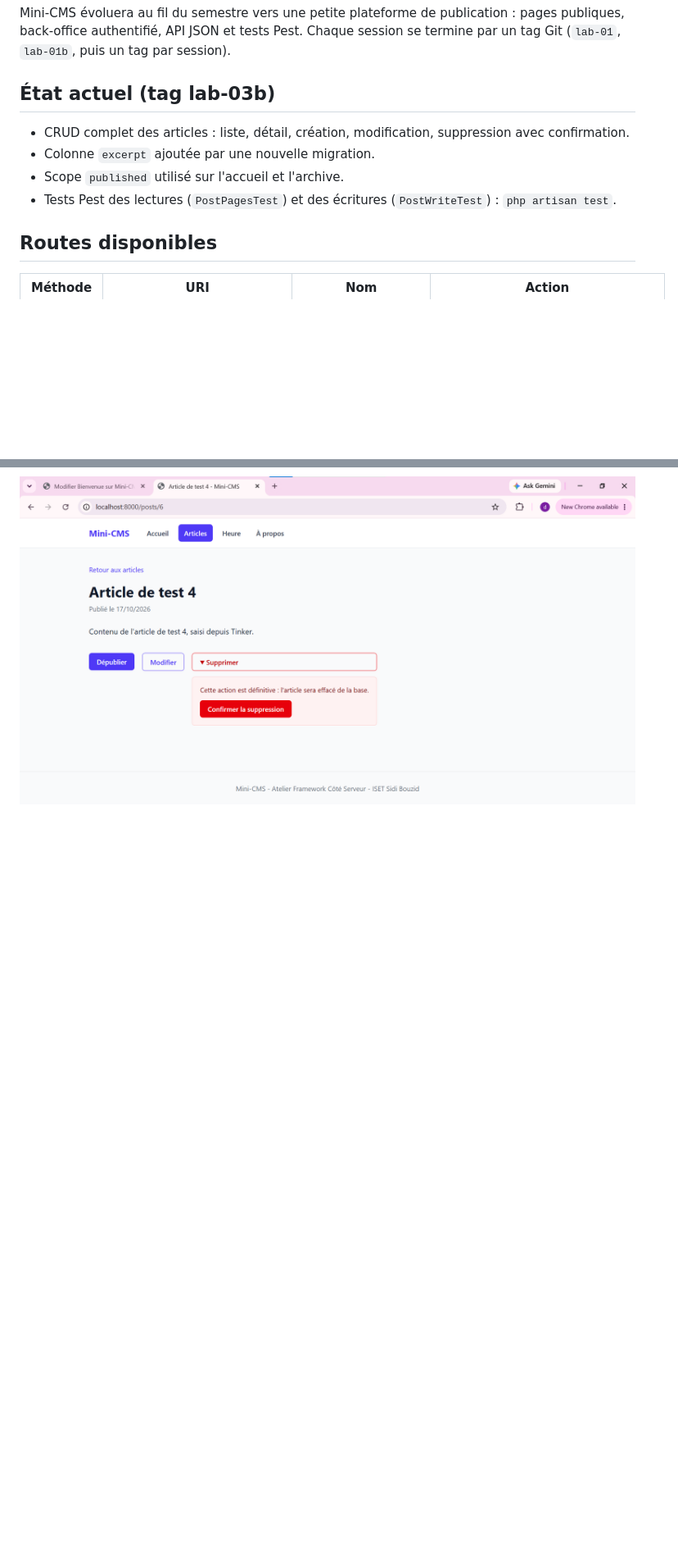
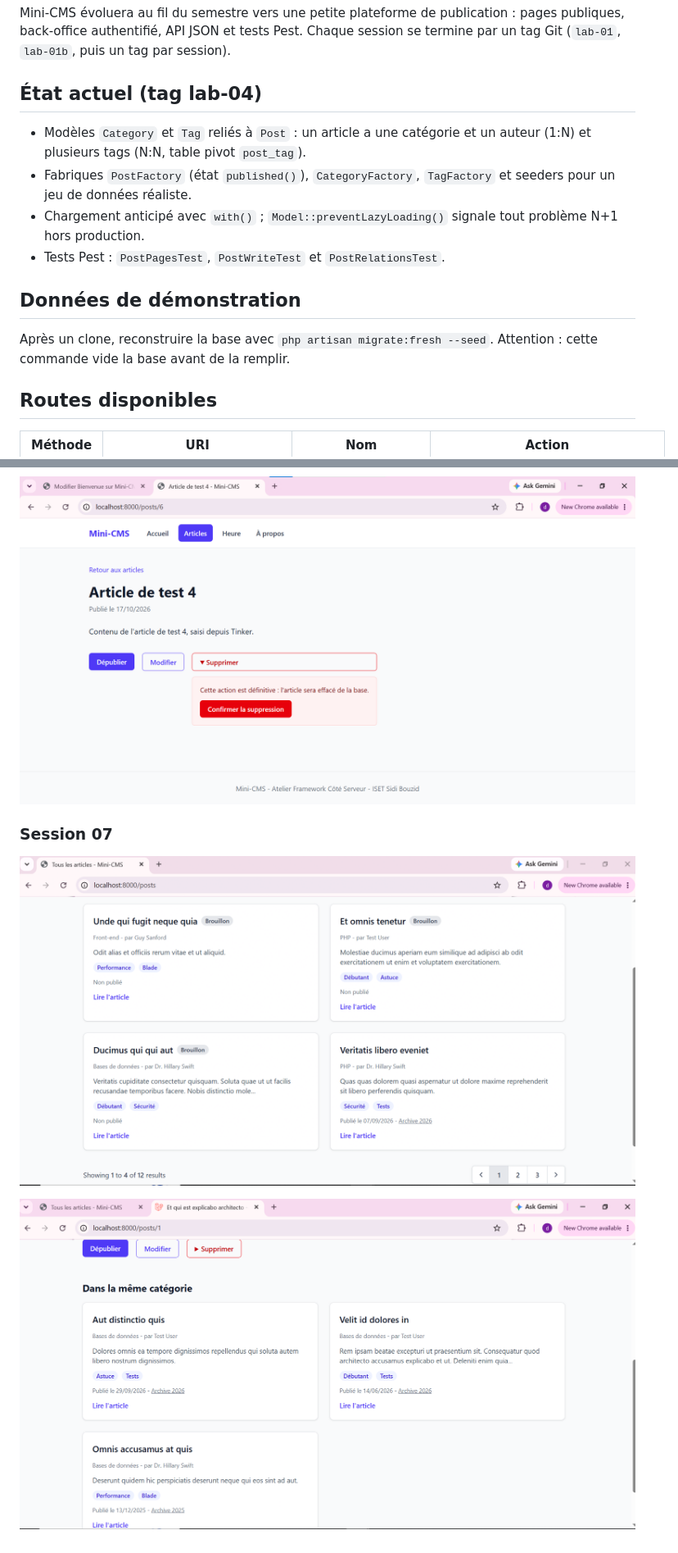
Before and after one commit to dhouhahamdi93-byte/mini-cms, a Markdown page: README.md, 2 parts joined by grey strips. Shown at 82% size. GitHub-like rendering; pictures changed too: screenshots/s07-detail-tags.png (added), screenshots/s07-liste-relations.png (added); blank space fills up the shorter version.

Commit message:
Mettre a jour le README pour lab-04

```diff
--- a/README.md
+++ b/README.md
@@ -7,12 +7,16 @@ Projet fil rouge de l'Atelier Framework Côté Serveur (Laravel 13, PHP 8.3+), 3
 
 Mini-CMS évoluera au fil du semestre vers une petite plateforme de publication : pages publiques, back-office authentifié, API JSON et tests Pest. Chaque session se termine par un tag Git (`lab-01`, `lab-01b`, puis un tag par session).
 
-## État actuel (tag lab-03b)
+## État actuel (tag lab-04)
 
-- CRUD complet des articles : liste, détail, création, modification, suppression avec confirmation.
-- Colonne `excerpt` ajoutée par une nouvelle migration.
-- Scope `published` utilisé sur l'accueil et l'archive.
-- Tests Pest des lectures (`PostPagesTest`) et des écritures (`PostWriteTest`) : `php artisan test`.
+- Modèles `Category` et `Tag` reliés à `Post` : un article a une catégorie et un auteur (1:N) et plusieurs tags (N:N, table pivot `post_tag`).
+- Fabriques `PostFactory` (état `published()`), `CategoryFactory`, `TagFactory` et seeders pour un jeu de données réaliste.
+- Chargement anticipé avec `with()` ; `Model::preventLazyLoading()` signale tout problème N+1 hors production.
+- Tests Pest : `PostPagesTest`, `PostWriteTest` et `PostRelationsTest`.
+
+## Données de démonstration
+
+Après un clone, reconstruire la base avec `php artisan migrate:fresh --seed`. Attention : cette commande vide la base avant de la remplir.
 
 ## Routes disponibles
 
@@ -109,3 +113,8 @@ Ouvrir ensuite http://localhost:8000 (adresse de l'application, différente de l
 ![Formulaire de modification prérempli](screenshots/s06-modification.png)
 
 ![Confirmation de suppression](screenshots/s06-suppression.png)
+### Session 07
+
+![Liste des articles avec leur catégorie, leur auteur et leurs tags](screenshots/s07-liste-relations.png)
+
+![Page d'un article avec ses tags et les articles de la même catégorie](screenshots/s07-detail-tags.png)
```
